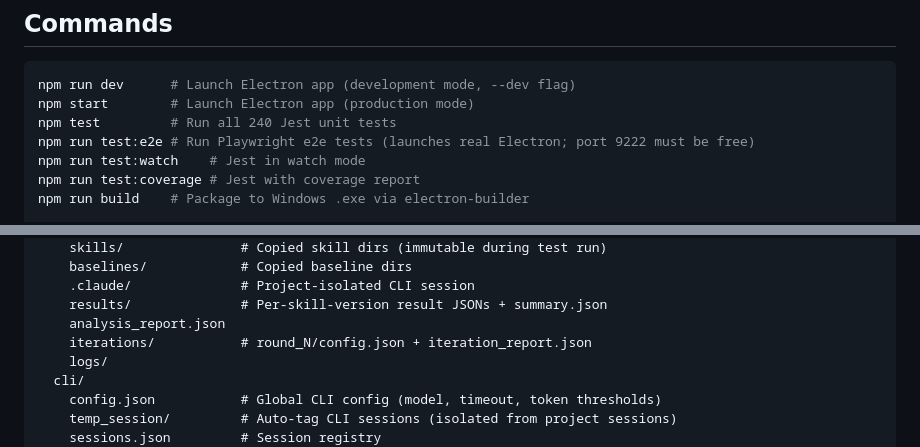
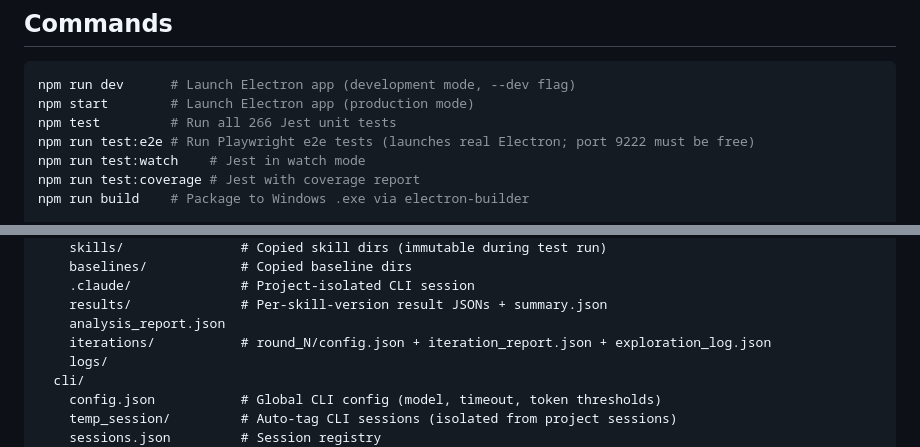
Before and after one commit to l17728/skill_manager, a Markdown page: CLAUDE.md, 2 parts joined by grey strips. Rendered like a GitHub page.

Commit message:
docs: fix stale test count in CLAUDE.md (240 → 266) and add exploration_log.json to workspace layout
Co-Authored-By: Claude Sonnet 4.6 <noreply@anthropic.com>

````diff
--- a/CLAUDE.md
+++ b/CLAUDE.md
@@ -22,7 +22,7 @@ This file provides guidance to Claude Code (claude.ai/code) when working with co
 ```bash
 npm run dev      # Launch Electron app (development mode, --dev flag)
 npm start        # Launch Electron app (production mode)
-npm test         # Run all 240 Jest unit tests
+npm test         # Run all 266 Jest unit tests
 npm run test:e2e # Run Playwright e2e tests (launches real Electron; port 9222 must be free)
 npm run test:watch    # Jest in watch mode
 npm run test:coverage # Jest with coverage report
@@ -181,7 +181,7 @@ workspace/
     .claude/              # Project-isolated CLI session
     results/              # Per-skill-version result JSONs + summary.json
     analysis_report.json
-    iterations/           # round_N/config.json + iteration_report.json
+    iterations/           # round_N/config.json + iteration_report.json + exploration_log.json
     logs/
   cli/
     config.json           # Global CLI config (model, timeout, token thresholds)
````
